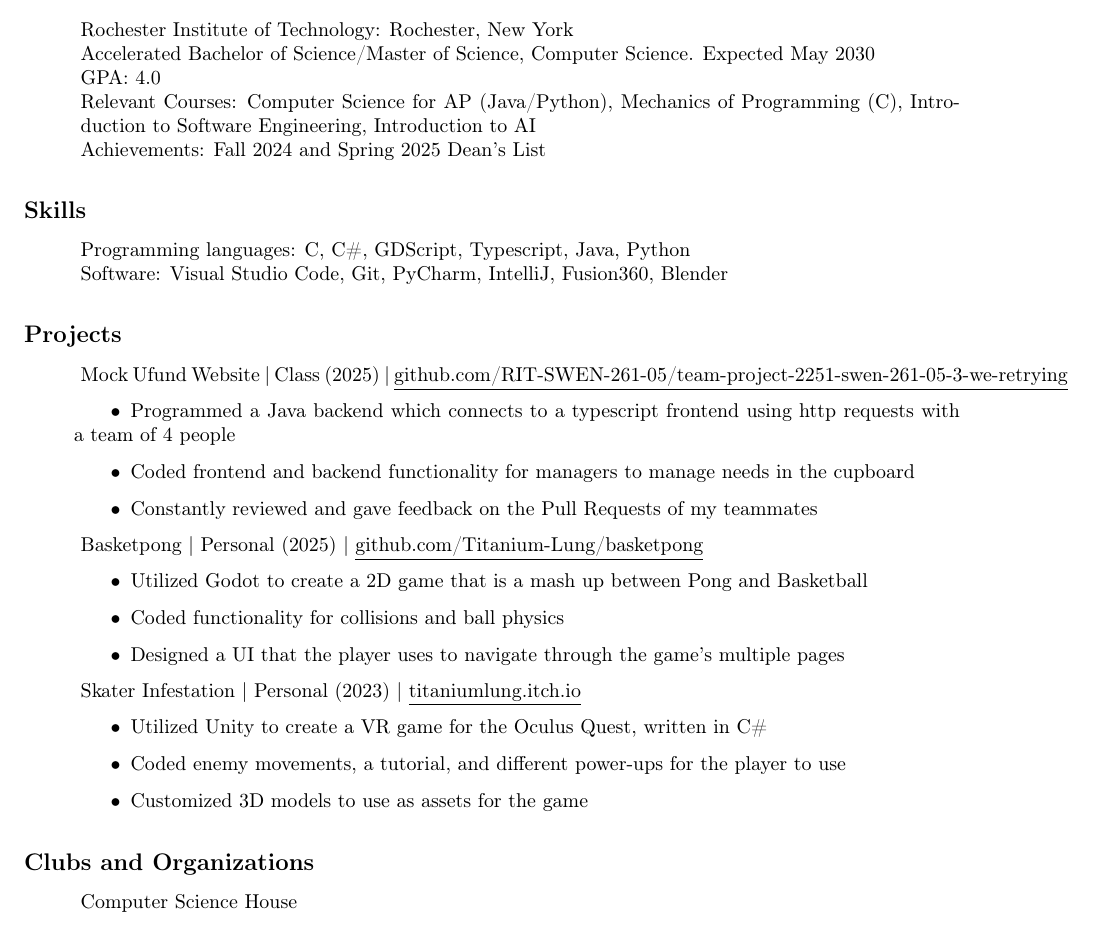
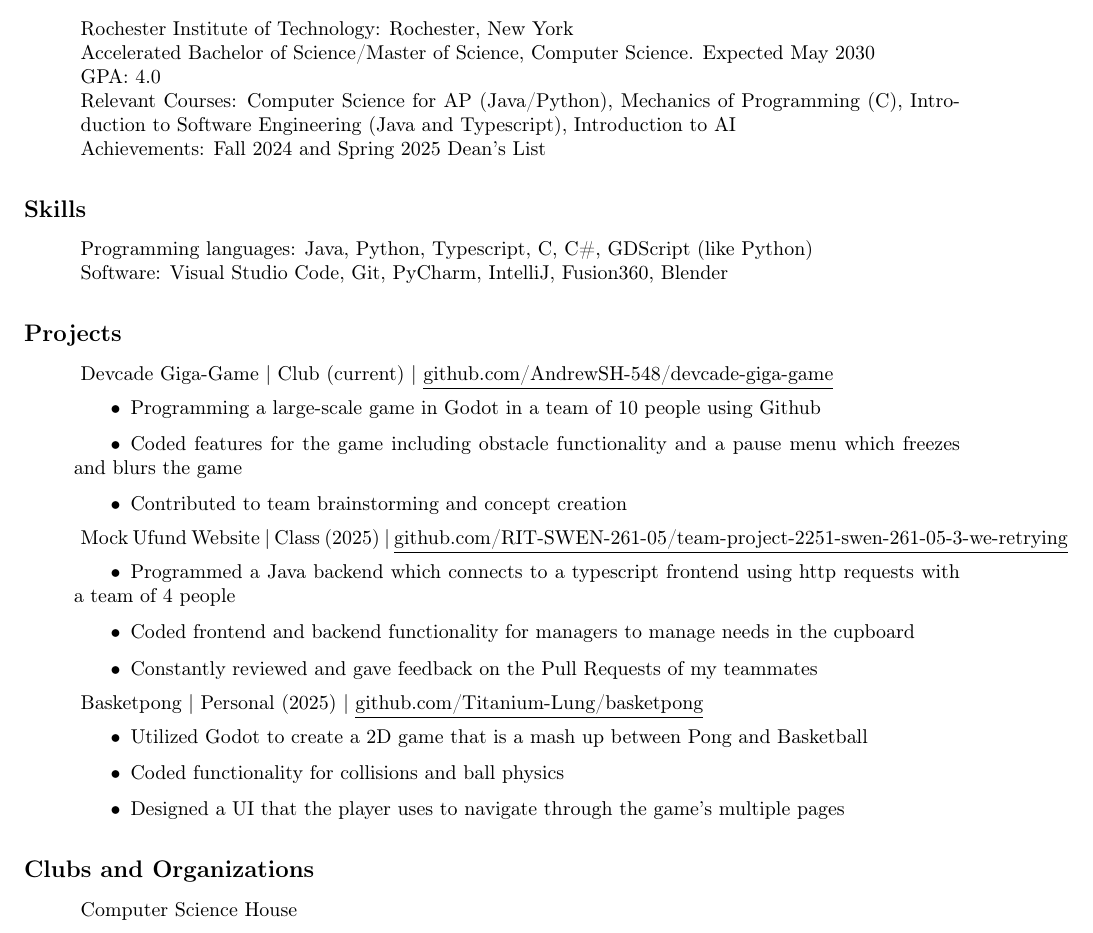
Before and after one commit to Titanium-Lung/resume, a LaTeX CV (Cooper Miles Resume.tex): part of the page, cut so that both start at the same text. Compiled offline with pdfLaTeX.

Commit message:
Updated to be more generic

```diff
--- a/Cooper Miles Resume.tex
+++ b/Cooper Miles Resume.tex
@@ -31,14 +31,14 @@ Available January - December 2026.
 Rochester Institute of Technology: Rochester, New York \\
 Accelerated Bachelor of Science/Master of Science, Computer Science. Expected May 2030 \\
 GPA: 4.0 \\
-Relevant Courses: Computer Science for AP (Java/Python), Mechanics of Programming (C), Introduction to Software Engineering, Introduction to AI \\
+Relevant Courses: Computer Science for AP (Java/Python), Mechanics of Programming (C), Introduction to Software Engineering (Java and Typescript), Introduction to AI \\
 Achievements: Fall 2024 and Spring 2025 Dean's List
 
 \setlength{\leftskip}{0cm}
 \subsection*{Skills}
 \setlength{\leftskip}{1cm}
 
-Programming languages: C, C\#, GDScript, Typescript, Java, Python \\
+Programming languages: Java, Python, Typescript, C, C\#, GDScript (like Python) \\
 Software: Visual Studio Code, Git, PyCharm, IntelliJ, Fusion360, Blender
 
 \setlength{\leftskip}{0cm}
@@ -47,6 +47,13 @@ Software: Visual Studio Code, Git, PyCharm, IntelliJ, Fusion360, Blender
 
 \setlength{\leftskip}{1cm}
 
+Devcade Giga-Game | Club (current) | \underline{github.com/AndrewSH-548/devcade-giga-game}
+\begin{itemize}
+\setlength{\itemindent}{1cm}
+\item Programming a large-scale game in Godot in a team of 10 people using Github
+\item Coded features for the game including obstacle functionality and a pause menu which freezes and blurs the game
+\item Contributed to team brainstorming and concept creation
+\end{itemize}
 Mock Ufund Website | Class (2025) | \underline{github.com/RIT-SWEN-261-05/team-project-2251-swen-261-05-3-we-retrying}
 \begin{itemize}
 \setlength{\itemindent}{1cm}
@@ -60,13 +67,6 @@ Basketpong | Personal (2025) | \underline{github.com/Titanium-Lung/basketpong}
 \item Utilized Godot to create a 2D game that is a mash up between Pong and Basketball
 \item Coded functionality for collisions and ball physics
 \item Designed a UI that the player uses to navigate through the game's multiple pages
-\end{itemize}
-Skater Infestation | Personal (2023) | \underline{titaniumlung.itch.io}
-\begin{itemize}
-\setlength{\itemindent}{1cm}
-\item Utilized Unity to create a VR game for the Oculus Quest, written in C\#
-\item Coded enemy movements, a tutorial, and different power-ups for the player to use
-\item Customized 3D models to use as assets for the game
 \end{itemize}
 
 \setlength{\leftskip}{0cm}
```
Also changed, not shown: Cooper Miles Resume.pdf, 2 other files.
